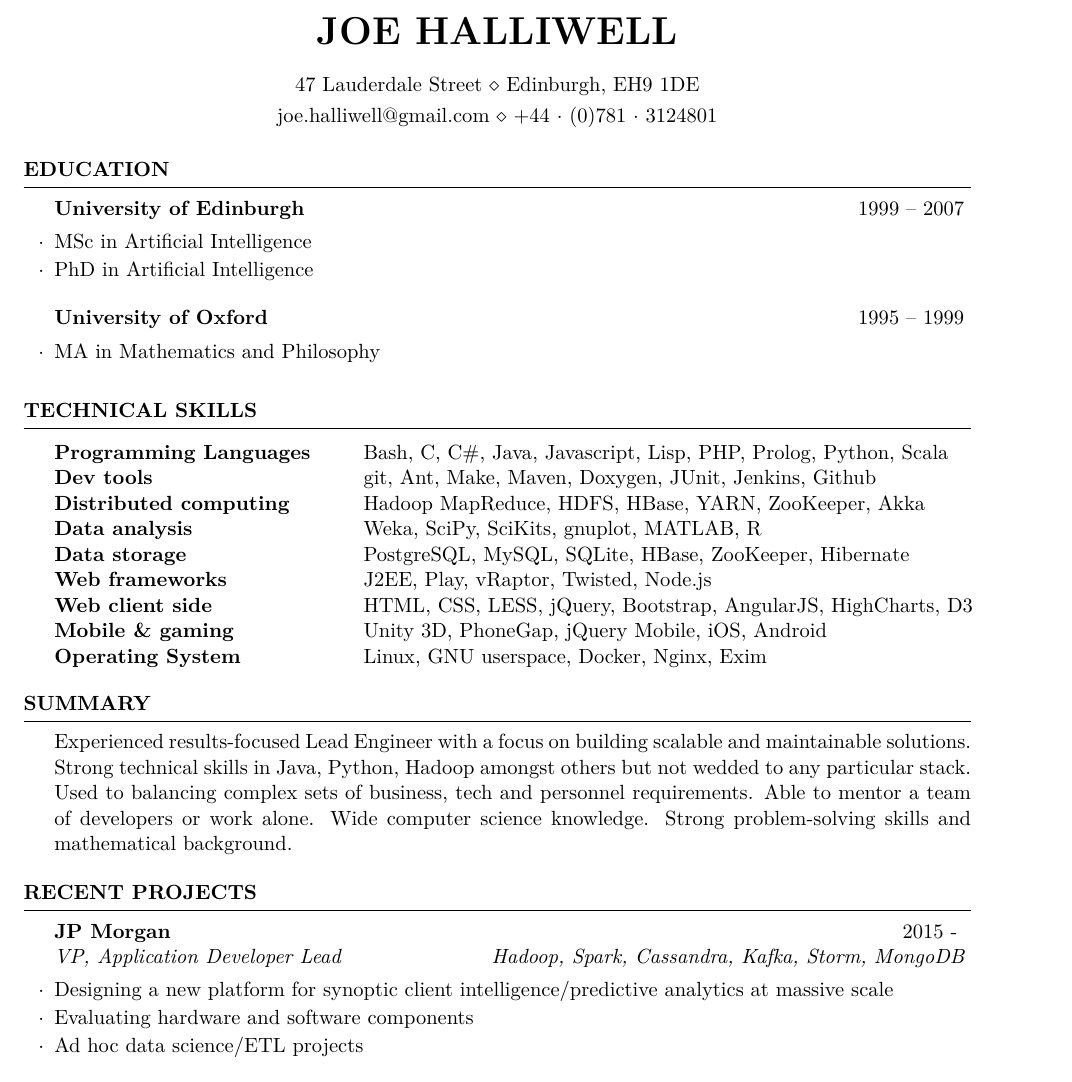
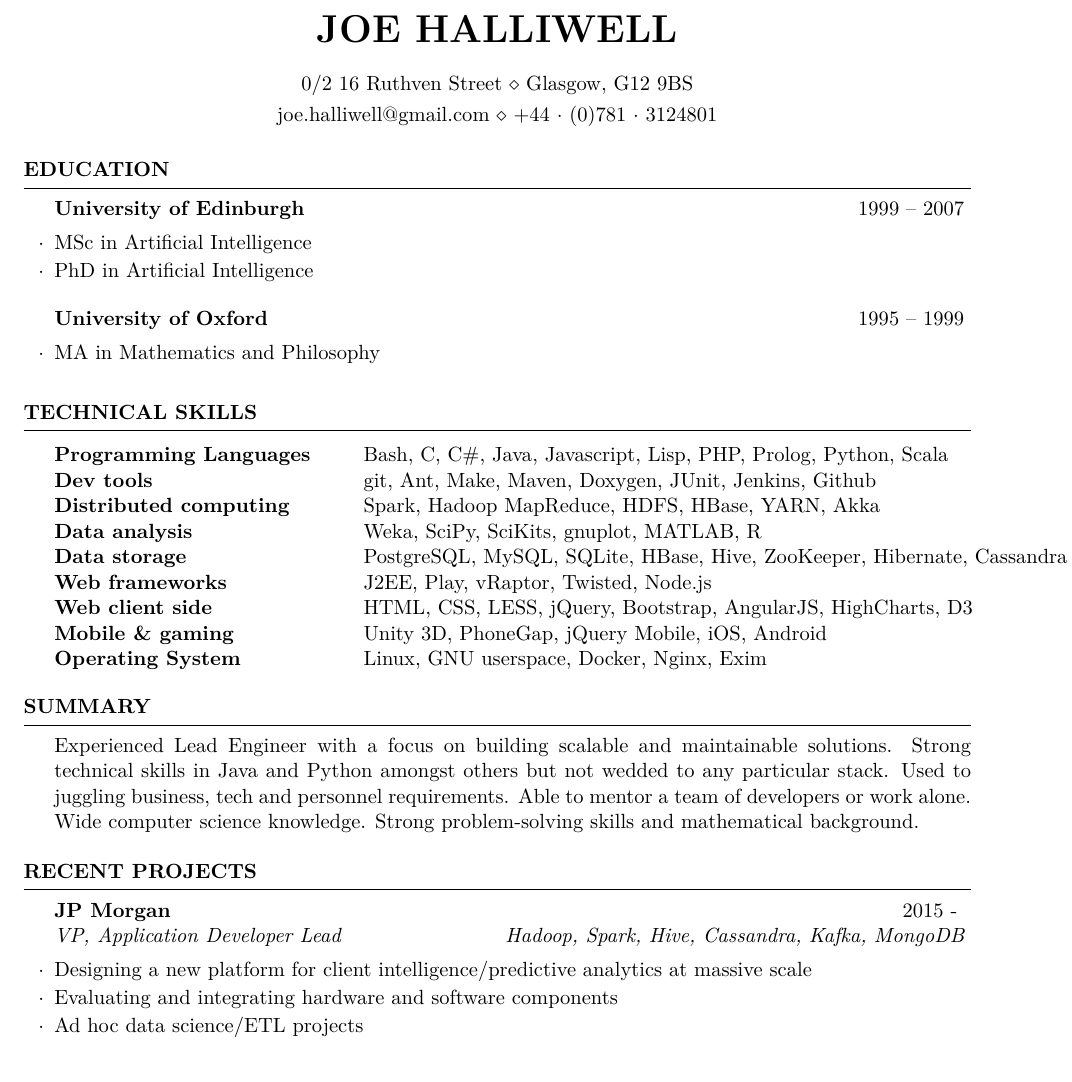
Before and after one commit to joehalliwell/cv, a LaTeX CV (cv.tex): part of page 1 of 3, cut so that both start at the same text. Compiled offline with pdfLaTeX.

Commit message:
Refresh skills and tweak wording

```diff
--- a/cv.tex
+++ b/cv.tex
@@ -33,7 +33,7 @@
 \usepackage{url}
 
 \name{Joe Halliwell} % Your name
-\address{47 Lauderdale Street \\ Edinburgh, EH9 1DE} % Your address
+\address{0/2 16 Ruthven Street \\ Glasgow, G12 9BS} % Your address
 \address{joe.halliwell@gmail.com \\ +44~$\cdot$~(0)781~$\cdot$~3124801} % Your phone number and email
 %\address{System architecture \\ Machine learning \\ Big data}
 
@@ -63,9 +63,9 @@
 \begin{tabular}{ @{} >{\bfseries}l @{\hspace{6ex}} l }
 Programming Languages & Bash, C, C\#, Java, Javascript, Lisp, PHP, Prolog, Python, Scala \\
 Dev tools & git, Ant, Make, Maven, Doxygen, JUnit, Jenkins, Github \\
-Distributed computing & Hadoop MapReduce, HDFS, HBase, YARN, ZooKeeper, Akka \\
+Distributed computing & Spark, Hadoop MapReduce, HDFS, HBase, YARN, Akka \\
 Data analysis & Weka, SciPy, SciKits, gnuplot, MATLAB, R \\
-Data storage & PostgreSQL, MySQL, SQLite, HBase, ZooKeeper, Hibernate \\
+Data storage & PostgreSQL, MySQL, SQLite, HBase, Hive, ZooKeeper, Hibernate, Cassandra \\
 Web frameworks & J2EE, Play, vRaptor, Twisted, Node.js \\
 Web client side & HTML, CSS, LESS, jQuery, Bootstrap, AngularJS, HighCharts, D3 \\
 Mobile \& gaming & Unity 3D, PhoneGap, jQuery Mobile, iOS, Android \\
@@ -79,7 +79,7 @@ Operating System & Linux, GNU userspace, Docker, Nginx, Exim \\
 %----------------------------------------------------------------------------------------
 
 \begin{rSection}{Summary}
-Experienced results-focused Lead Engineer with a focus on building scalable and maintainable solutions. Strong technical skills in Java, Python, Hadoop amongst others but not wedded to any particular stack. Used to balancing complex sets of business, tech and personnel requirements. Able to mentor a team of developers or work alone. Wide computer science knowledge. Strong problem-solving skills and mathematical background.
+Experienced Lead Engineer with a focus on building scalable and maintainable solutions. Strong technical skills in Java and Python amongst others but not wedded to any particular stack. Used to juggling business, tech and personnel requirements. Able to mentor a team of developers or work alone. Wide computer science knowledge. Strong problem-solving skills and mathematical background.
 \end{rSection}
 
 %----------------------------------------------------------------------------------------
@@ -88,9 +88,9 @@ Experienced results-focused Lead Engineer with a focus on building scalable and
 
 \begin{rSection}{Recent Projects}
 
-\begin{rSubsection}{JP Morgan}{2015 - }{VP, Application Developer Lead}{Hadoop, Spark, Cassandra, Kafka, Storm, MongoDB}
-\item Designing a new platform for synoptic client intelligence/predictive analytics at massive scale
-\item Evaluating hardware and software components
+\begin{rSubsection}{JP Morgan}{2015 - }{VP, Application Developer Lead}{Hadoop, Spark, Hive, Cassandra, Kafka, MongoDB}
+\item Designing a new platform for client intelligence/predictive analytics at massive scale
+\item Evaluating and integrating hardware and software components
 \item Ad hoc data science/ETL projects
 \end{rSubsection}
 
```
